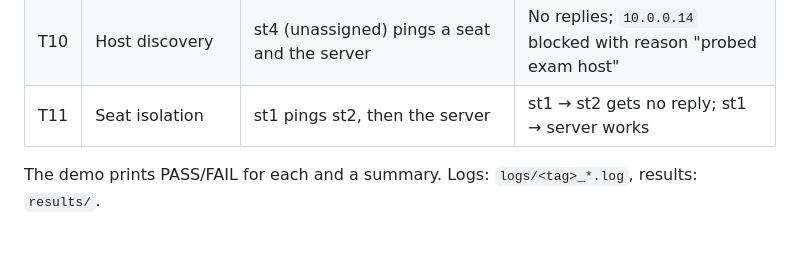
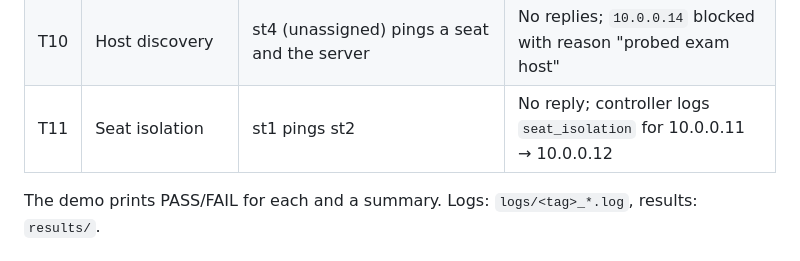
Before and after one commit to SurajCB/SDN-Online-Examination-Network, a Markdown page: docs/TEST_PLAN.md, the part around the change. Drawn GitHub-style.

```diff
--- a/docs/TEST_PLAN.md
+++ b/docs/TEST_PLAN.md
@@ -35,7 +35,7 @@ Terminal 1: `./scripts/run_controller.sh`  ·  Terminal 2: `./scripts/run_demo.s
 | T8 | Monitoring | `/exam/stats` | exam_bytes > 0 |
 | T9 | Exam end | SIGINT to server | `exam_active: false`, blocks removed |
 | T10 | Host discovery | st4 (unassigned) pings a seat and the server | No replies; `10.0.0.14` blocked with reason "probed exam host" |
-| T11 | Seat isolation | st1 pings st2, then the server | st1 → st2 gets no reply; st1 → server works |
+| T11 | Seat isolation | st1 pings st2 | No reply; controller logs `seat_isolation` for 10.0.0.11 → 10.0.0.12 |
 
 The demo prints PASS/FAIL for each and a summary. Logs: `logs/<tag>_*.log`, results: `results/`.
 
```
Also changed, not shown: README.md (+29 -10 lines), docs/images/d2-response-time.png (added), 10 other files.
